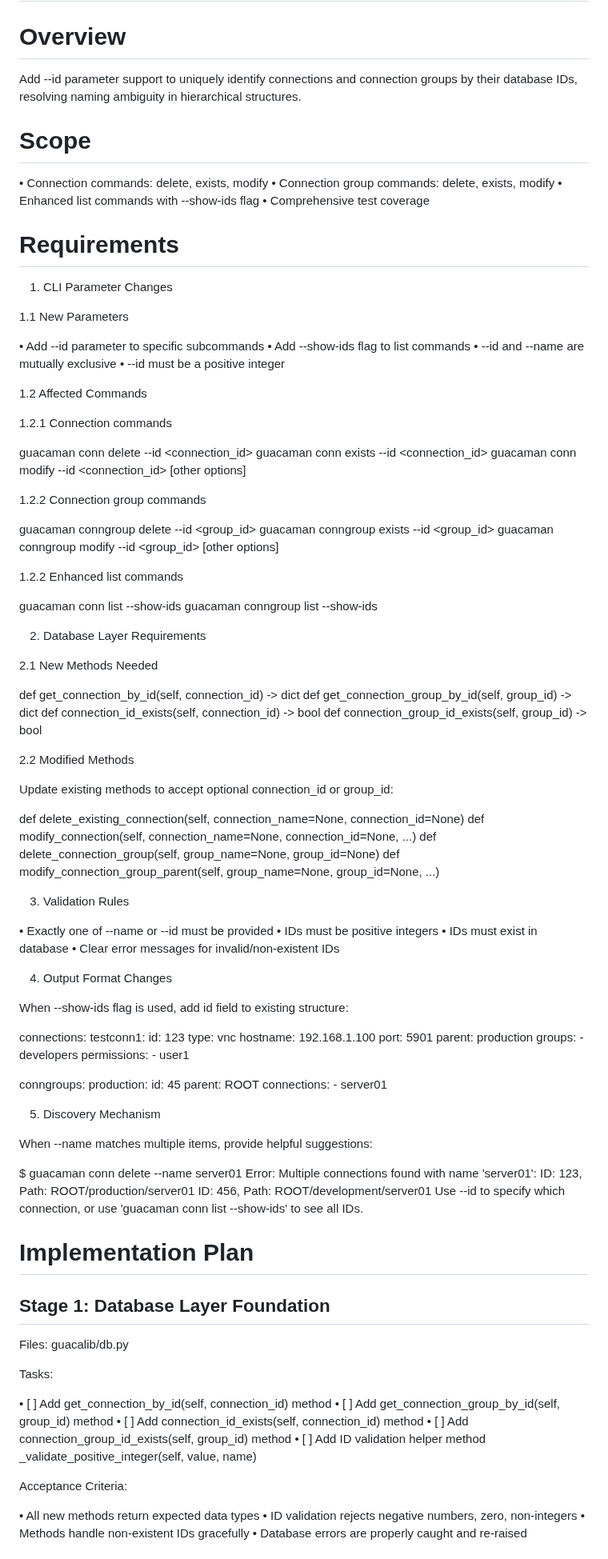
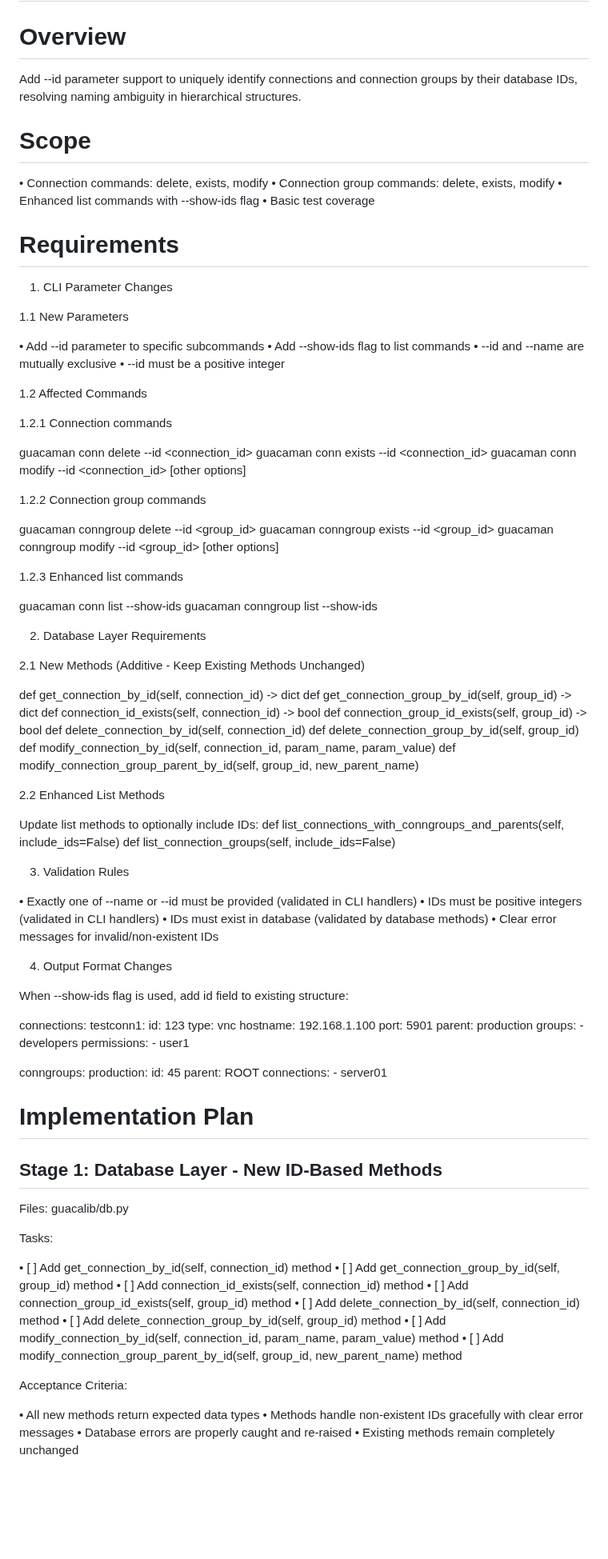
Before and after one commit to burbilog/guacalib, a Markdown page: doc/ids_feature_spec.md, the part around one of its changes. Shown at 80% size. Drawn GitHub-style; blank space fills up the shorter version.

```diff
--- a/doc/ids_feature_spec.md
+++ b/doc/ids_feature_spec.md
@@ -2,17 +2,14 @@
 
 # Overview
 
-Add --id parameter support to uniquely identify connections and connection groups by their database IDs, resolving naming ambiguity in hierarchical
-structures.
-
+Add --id parameter support to uniquely identify connections and connection groups by their database IDs, resolving naming ambiguity in hierarchical structures.
 
 # Scope
 
  • Connection commands: delete, exists, modify
  • Connection group commands: delete, exists, modify
  • Enhanced list commands with --show-ids flag
- • Comprehensive test coverage
-
+ • Basic test coverage
 
 # Requirements
 
@@ -27,7 +24,6 @@ structures.
 
 1.2 Affected Commands
 
-
 1.2.1 Connection commands
 
 guacaman conn delete --id <connection_id>
@@ -40,45 +36,40 @@ guacaman conngroup delete --id <group_id>
 guacaman conngroup exists --id <group_id>
 guacaman conngroup modify --id <group_id> [other options]
 
-1.2.2 Enhanced list commands
+1.2.3 Enhanced list commands
 
 guacaman conn list --show-ids
 guacaman conngroup list --show-ids
 
-
 2. Database Layer Requirements
 
-2.1 New Methods Needed
-
+2.1 New Methods (Additive - Keep Existing Methods Unchanged)
 
 def get_connection_by_id(self, connection_id) -> dict
 def get_connection_group_by_id(self, group_id) -> dict
 def connection_id_exists(self, connection_id) -> bool
 def connection_group_id_exists(self, group_id) -> bool
+def delete_connection_by_id(self, connection_id)
+def delete_connection_group_by_id(self, group_id)
+def modify_connection_by_id(self, connection_id, param_name, param_value)
+def modify_connection_group_parent_by_id(self, group_id, new_parent_name)
 
+2.2 Enhanced List Methods
 
-2.2 Modified Methods
-
-Update existing methods to accept optional connection_id or group_id:
-
-
-def delete_existing_connection(self, connection_name=None, connection_id=None)
-def modify_connection(self, connection_name=None, connection_id=None, ...)
-def delete_connection_group(self, group_name=None, group_id=None)
-def modify_connection_group_parent(self, group_name=None, group_id=None, ...)
-
+Update list methods to optionally include IDs:
+def list_connections_with_conngroups_and_parents(self, include_ids=False)
+def list_connection_groups(self, include_ids=False)
 
 3. Validation Rules
 
- • Exactly one of --name or --id must be provided
- • IDs must be positive integers
- • IDs must exist in database
+ • Exactly one of --name or --id must be provided (validated in CLI handlers)
+ • IDs must be positive integers (validated in CLI handlers)
+ • IDs must exist in database (validated by database methods)
  • Clear error messages for invalid/non-existent IDs
 
 4. Output Format Changes
 
 When --show-ids flag is used, add id field to existing structure:
-
 
 connections:
   testconn1:
@@ -100,22 +91,10 @@ conngroups:
       - server01
 
 
-5. Discovery Mechanism
-
-When --name matches multiple items, provide helpful suggestions:
-
-
-$ guacaman conn delete --name server01
-Error: Multiple connections found with name 'server01':
-  ID: 123, Path: ROOT/production/server01
-  ID: 456, Path: ROOT/development/server01
-Use --id to specify which connection, or use 'guacaman conn list --show-ids' to see all IDs.
-
-
 
 # Implementation Plan
 
-## Stage 1: Database Layer Foundation
+## Stage 1: Database Layer - New ID-Based Methods
 
 Files: guacalib/db.py
 
@@ -125,12 +104,15 @@ Tasks:
  • [ ] Add get_connection_group_by_id(self, group_id) method
  • [ ] Add connection_id_exists(self, connection_id) method
  • [ ] Add connection_group_id_exists(self, group_id) method
- • [ ] Add ID validation helper method _validate_positive_integer(self, value, name)
+ • [ ] Add delete_connection_by_id(self, connection_id) method
+ • [ ] Add delete_connection_group_by_id(self, group_id) method
+ • [ ] Add modify_connection_by_id(self, connection_id, param_name, param_value) method
+ • [ ] Add modify_connection_group_parent_by_id(self, group_id, new_parent_name) method
 
 Acceptance Criteria:
 
  • All new methods return expected data types
- • ID validation rejects negative numbers, zero, non-integers
- • Methods handle non-existent IDs gracefully
+ • Methods handle non-existent IDs gracefully with clear error messages
  • Database errors are properly caught and re-raised
+ • Existing methods remain completely unchanged
 
```
Also changed, not shown: other parts of doc/ids_feature_spec.md (+23 -132 lines).
